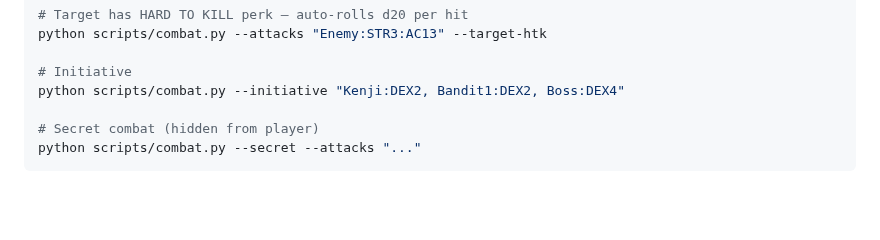
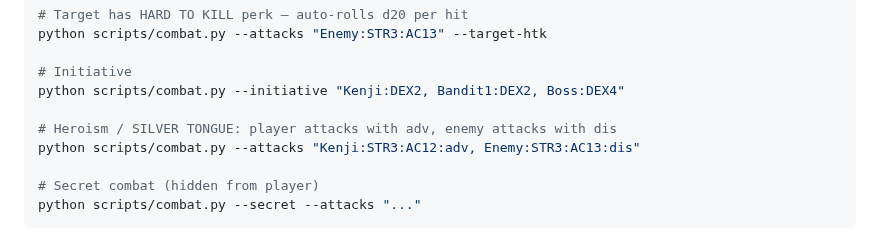
Before and after one commit to JAPA-Gerthner/claude-gm, a Markdown page: gm-skill.md, the part around the change. GitHub-like rendering; blank space fills up the shorter version.

Commit message:
[core] Rename /rp to /rp:start, add heroism docs to combat scripts
Rename /rp command to /rp:start for consistency with other rp:*
subcommands. Document heroism/SILVER TONGUE pattern (adv on player
attacks + dis on enemy attacks) in combat script usage.

Co-Authored-By: Claude Opus 4.6 (1M context) <noreply@anthropic.com>

```diff
--- a/gm-skill.md
+++ b/gm-skill.md
@@ -137,6 +137,9 @@ python scripts/combat.py --attacks "Enemy:STR3:AC13" --target-htk
 
 # Initiative
 python scripts/combat.py --initiative "Kenji:DEX2, Bandit1:DEX2, Boss:DEX4"
+
+# Heroism / SILVER TONGUE: player attacks with adv, enemy attacks with dis
+python scripts/combat.py --attacks "Kenji:STR3:AC12:adv, Enemy:STR3:AC13:dis"
 
 # Secret combat (hidden from player)
 python scripts/combat.py --secret --attacks "..."
```
Also changed, not shown: 2 other files.
